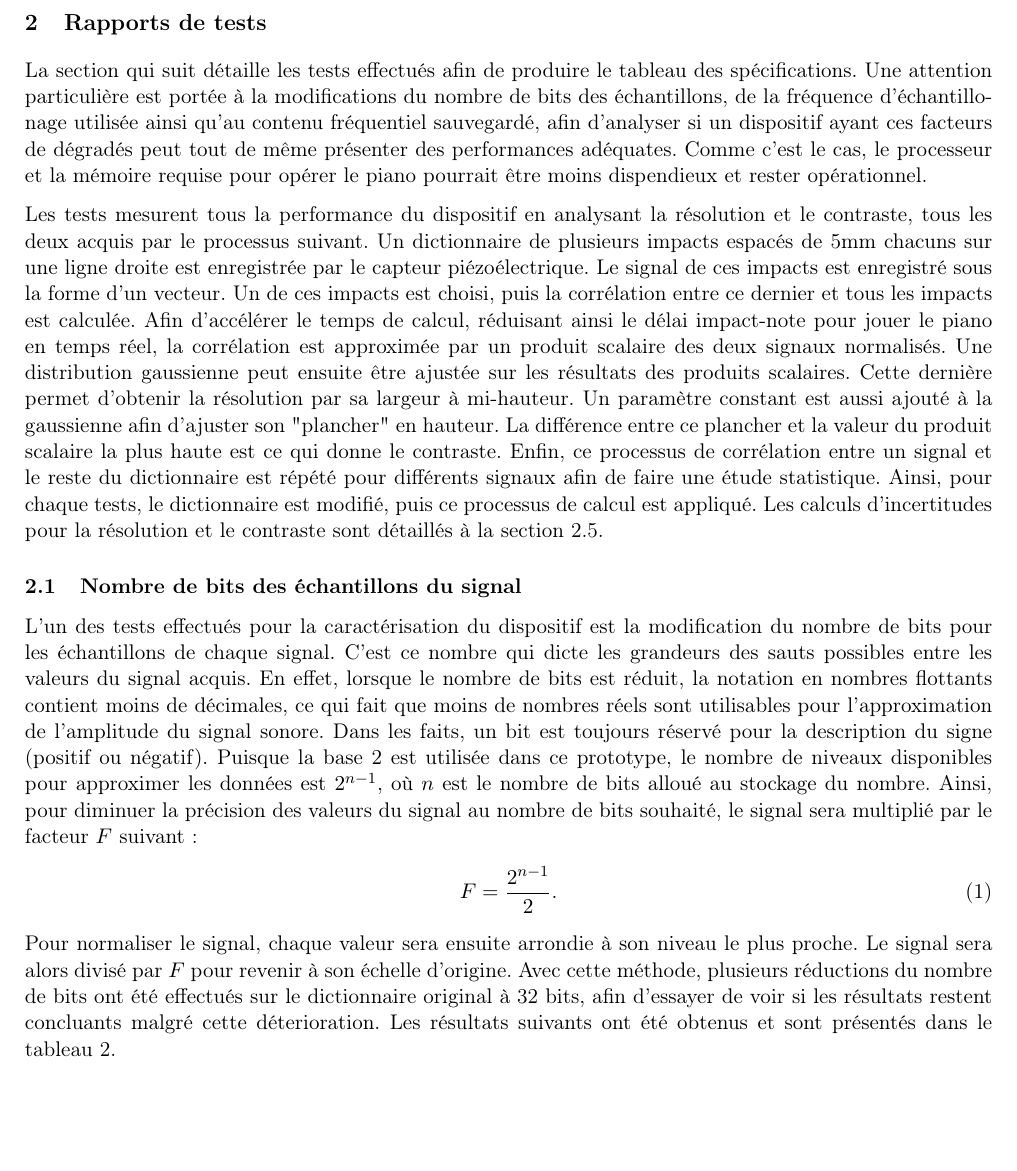
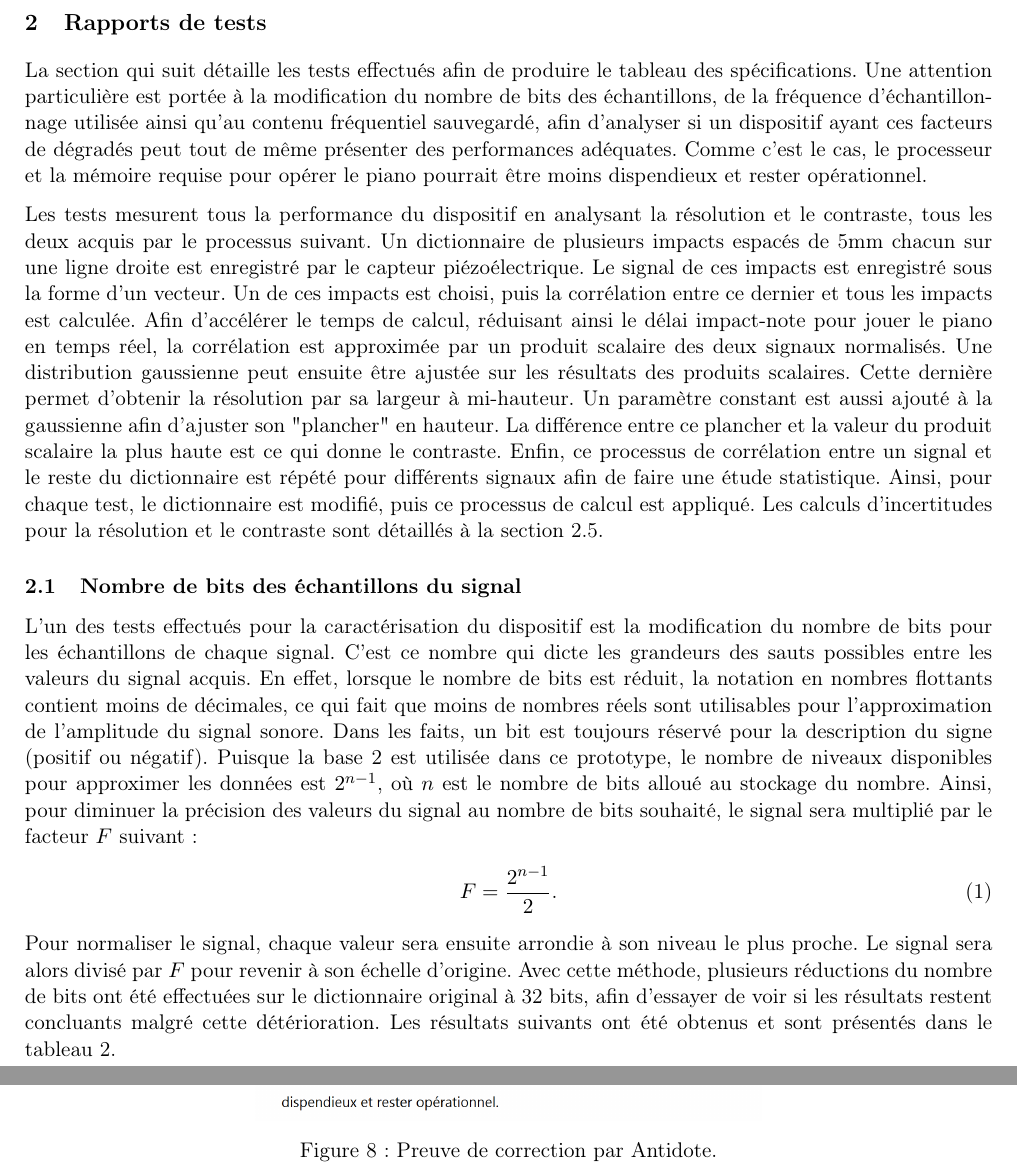
Before and after one commit to emilegp/piano_project, a LaTeX document (fiche_tech/fiche_technique.tex): part of page 4 of 25 before the commit and two parts of pages 4 and 24 of 25 after it, the two joined at a grey line, cut so that both start at the same text, the shorter picture padded with empty space. Compiled offline with pdfLaTeX.

Commit message:
version finale!!

```diff
--- a/fiche_tech/fiche_technique.tex
+++ b/fiche_tech/fiche_technique.tex
@@ -193,15 +193,15 @@ des facteurs résultait en valeurs convenables de résolution et de contraste.
 \section{Rapports de tests}
 
 La section qui suit détaille les tests effectués afin de produire le tableau des spécifications.
-Une attention particulière est portée à la modifications du nombre de bits des échantillons, de
-la fréquence d'échantillonage utilisée ainsi qu'au contenu fréquentiel sauvegardé, afin d'analyser
+Une attention particulière est portée à la modification du nombre de bits des échantillons, de
+la fréquence d'échantillonnage utilisée ainsi qu'au contenu fréquentiel sauvegardé, afin d'analyser
 si un dispositif ayant ces facteurs de dégradés peut tout de même présenter des performances adéquates.
 Comme c'est le cas, le processeur et la mémoire requise pour opérer le piano pourrait être moins dispendieux
 et rester opérationnel.
 
 Les tests mesurent tous la performance du dispositif en analysant la résolution et le contraste, tous les deux
-acquis par le processus suivant. Un dictionnaire de plusieurs impacts espacés de 5mm chacuns sur une ligne droite
-est enregistrée par le capteur piézoélectrique. Le signal de ces impacts est enregistré sous la forme d'un vecteur.
+acquis par le processus suivant. Un dictionnaire de plusieurs impacts espacés de 5mm chacun sur une ligne droite
+est enregistré par le capteur piézoélectrique. Le signal de ces impacts est enregistré sous la forme d'un vecteur.
 Un de ces impacts est choisi, puis la corrélation entre ce dernier et tous les impacts est calculée. Afin d'accélérer
 le temps de calcul, réduisant ainsi le délai impact-note pour jouer le piano en temps réel, la corrélation est
 approximée par un produit scalaire des deux signaux normalisés. Une distribution gaussienne peut ensuite être
@@ -210,7 +210,7 @@ mi-hauteur. Un paramètre constant est aussi ajouté à la gaussienne afin d'aju
 La différence entre ce plancher et la valeur du produit scalaire la plus haute est ce qui donne le contraste. Enfin,
 ce processus de corrélation entre un signal et le reste du dictionnaire est répété pour différents signaux afin
 de faire une étude statistique.
-Ainsi, pour chaque tests, le dictionnaire est modifié, puis ce processus de calcul est appliqué. Les calculs
+Ainsi, pour chaque test, le dictionnaire est modifié, puis ce processus de calcul est appliqué. Les calculs
 d'incertitudes pour la résolution et le contraste sont détaillés à la section \ref{inc}.
 
 \subsection{Nombre de bits des échantillons du signal}
@@ -231,9 +231,9 @@ F=\frac{ 2^{n -1}}{2}\text{.}
 Pour normaliser le signal, chaque
 valeur sera ensuite arrondie à son niveau le plus proche. Le signal sera alors divisé par
 $F$
-pour revenir à son échelle d'origine. Avec cette méthode, plusieurs réductions du nombre de bits ont été effectués
+pour revenir à son échelle d'origine. Avec cette méthode, plusieurs réductions du nombre de bits ont été effectuées
 sur le dictionnaire original à 32 bits, afin d'essayer de voir si les résultats restent concluants malgré cette
-déterioration. Les résultats suivants ont été obtenus et sont présentés dans le tableau \ref{nb_bit_tab}.
+détérioration. Les résultats suivants ont été obtenus et sont présentés dans le tableau \ref{nb_bit_tab}.
 \begin{table}[H]
     \centering
     \begin{tabular}{l c c}
@@ -1189,7 +1189,12 @@ with sd.InputStream(callback=audio_callback, samplerate=fs, channels=1):
 
 Cette capture d'écran prouve que le contenu de cette fiche technique a été vérifié par
 le logiciel Antidote pour la correction du français.
-
+\begin{figure}[H]
+    \centering
+    \includegraphics[scale=0.25]{Screenshot 2024-10-20 230411.png}
+    \caption{Preuve de correction par Antidote.}
+    \label{antidote}
+\end{figure}
 
 \clearpage
 \printbibliography
```
Also changed, not shown: fiche_tech/Screenshot 2024-10-20 230411.png (added), fiche_tech/fiche_technique.pdf, fiche_tech/fiche_technique.tex (18 more changed lines).
